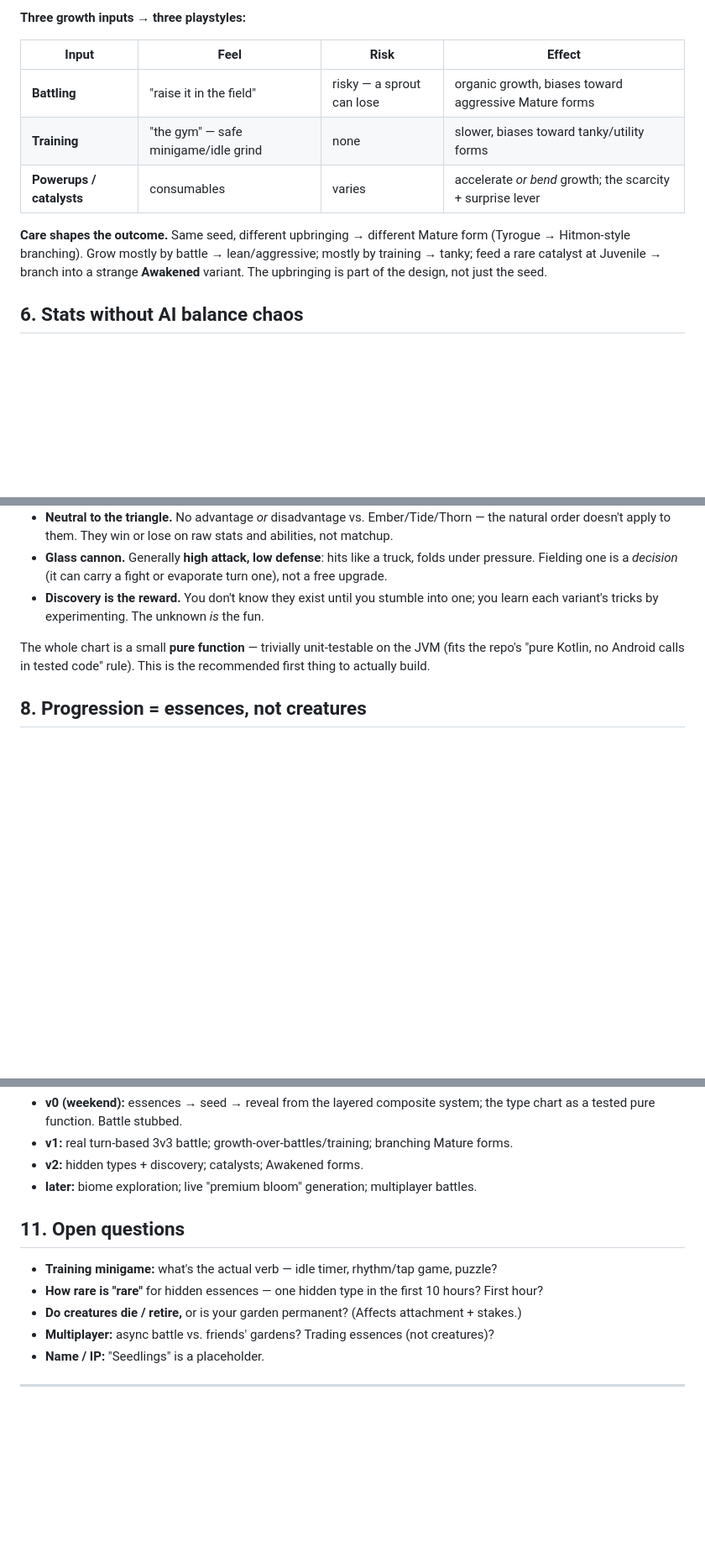
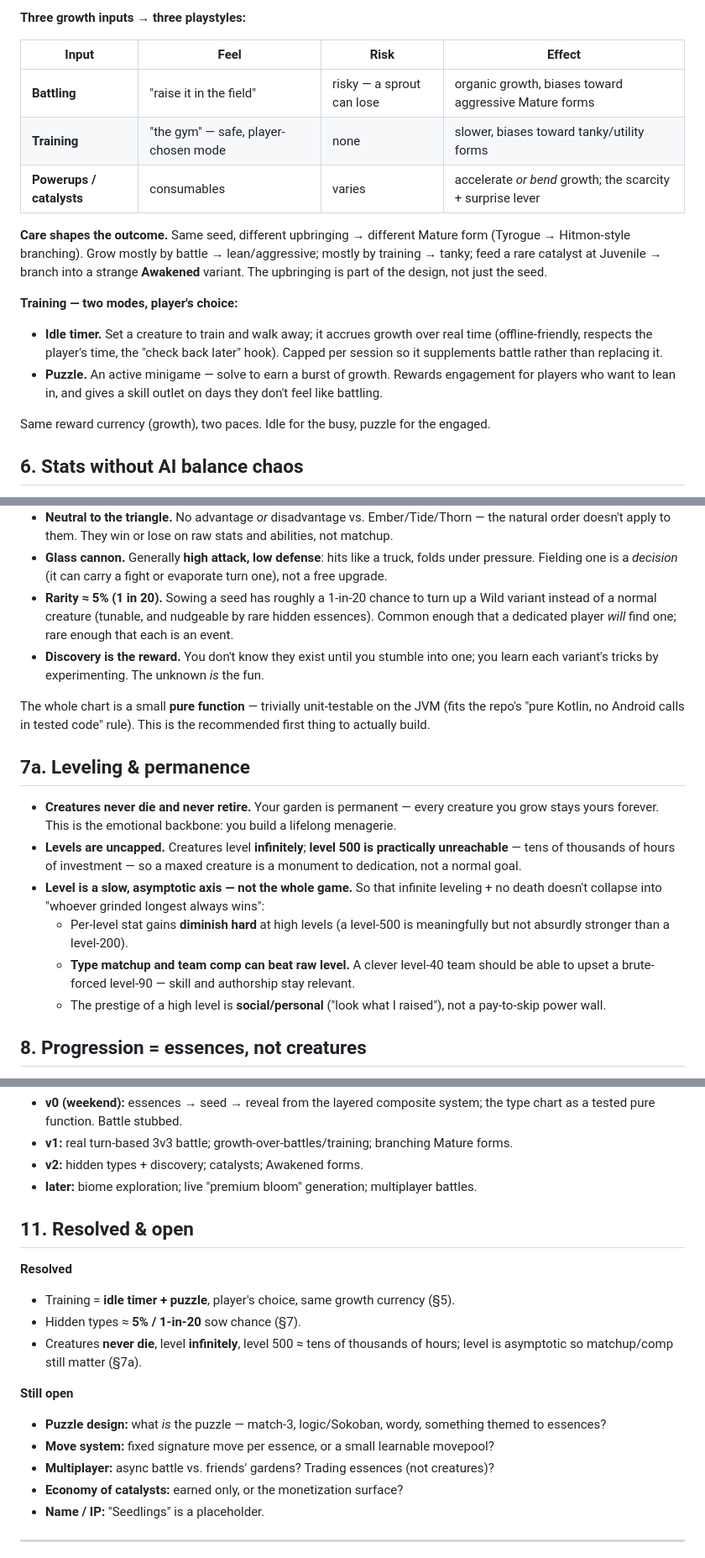
Before and after one commit to 13-1V1/BMeyer, a Markdown page: docs/seedlings-gdd.md, 3 parts joined by grey strips. Shown at 84% size. Drawn GitHub-style; blank space fills up the shorter version.

Commit message:
Resolve training, hidden-type rarity, and leveling in Seedlings GDD
- Training: idle-timer + puzzle, player's choice
- Hidden (Wild) types: ~5% / 1-in-20 sow chance
- Creatures never die; infinite asymptotic leveling (L500 ~ tens of
  thousands of hours) with matchup/comp kept relevant

Co-Authored-By: Claude Opus 4.8 <noreply@anthropic.com>
Claude-Session: https://claude.ai/code/session_01MRJCqBf3mTkHUQFbcnjRte

```diff
--- a/docs/seedlings-gdd.md
+++ b/docs/seedlings-gdd.md
@@ -59,13 +59,24 @@ creature). You literally watch it grow.
 | Input | Feel | Risk | Effect |
 |---|---|---|---|
 | **Battling** | "raise it in the field" | risky — a sprout can lose | organic growth, biases toward aggressive Mature forms |
-| **Training** | "the gym" — safe minigame/idle grind | none | slower, biases toward tanky/utility forms |
+| **Training** | "the gym" — safe, player-chosen mode | none | slower, biases toward tanky/utility forms |
 | **Powerups / catalysts** | consumables | varies | accelerate *or bend* growth; the scarcity + surprise lever |
 
 **Care shapes the outcome.** Same seed, different upbringing → different Mature form
 (Tyrogue → Hitmon-style branching). Grow mostly by battle → lean/aggressive; mostly by
 training → tanky; feed a rare catalyst at Juvenile → branch into a strange **Awakened**
 variant. The upbringing is part of the design, not just the seed.
+
+**Training — two modes, player's choice:**
+
+- **Idle timer.** Set a creature to train and walk away; it accrues growth over real time
+  (offline-friendly, respects the player's time, the "check back later" hook). Capped per
+  session so it supplements battle rather than replacing it.
+- **Puzzle.** An active minigame — solve to earn a burst of growth. Rewards engagement for
+  players who want to lean in, and gives a skill outlet on days they don't feel like
+  battling.
+
+Same reward currency (growth), two paces. Idle for the busy, puzzle for the engaged.
 
 ## 6. Stats without AI balance chaos
 
@@ -109,12 +120,31 @@ Ember → Thorn → Tide → Ember     (each beats one, loses to one)
 - **Glass cannon.** Generally **high attack, low defense**: hits like a truck, folds under
   pressure. Fielding one is a *decision* (it can carry a fight or evaporate turn one), not
   a free upgrade.
+- **Rarity ≈ 5% (1 in 20).** Sowing a seed has roughly a 1-in-20 chance to turn up a Wild
+  variant instead of a normal creature (tunable, and nudgeable by rare hidden essences).
+  Common enough that a dedicated player *will* find one; rare enough that each is an event.
 - **Discovery is the reward.** You don't know they exist until you stumble into one; you
   learn each variant's tricks by experimenting. The unknown *is* the fun.
 
 The whole chart is a small **pure function** — trivially unit-testable on the JVM (fits the
 repo's "pure Kotlin, no Android calls in tested code" rule). This is the recommended first
 thing to actually build.
+
+## 7a. Leveling & permanence
+
+- **Creatures never die and never retire.** Your garden is permanent — every creature you
+  grow stays yours forever. This is the emotional backbone: you build a lifelong menagerie.
+- **Levels are uncapped.** Creatures level **infinitely**; **level 500 is practically
+  unreachable** — tens of thousands of hours of investment — so a maxed creature is a
+  monument to dedication, not a normal goal.
+- **Level is a slow, asymptotic axis — not the whole game.** So that infinite leveling +
+  no death doesn't collapse into "whoever grinded longest always wins":
+  - Per-level stat gains **diminish hard** at high levels (a level-500 is meaningfully but
+    not absurdly stronger than a level-200).
+  - **Type matchup and team comp can beat raw level.** A clever level-40 team should be
+    able to upset a brute-forced level-90 — skill and authorship stay relevant.
+  - The prestige of a high level is **social/personal** ("look what I raised"), not a
+    pay-to-skip power wall.
 
 ## 8. Progression = essences, not creatures
 
@@ -142,12 +172,20 @@ network). Instead:
 - **v2:** hidden types + discovery; catalysts; Awakened forms.
 - **later:** biome exploration; live "premium bloom" generation; multiplayer battles.
 
-## 11. Open questions
+## 11. Resolved & open
 
-- **Training minigame:** what's the actual verb — idle timer, rhythm/tap game, puzzle?
-- **How rare is "rare"** for hidden essences — one hidden type in the first 10 hours? First hour?
-- **Do creatures die / retire,** or is your garden permanent? (Affects attachment + stakes.)
+**Resolved**
+- Training = **idle timer + puzzle**, player's choice, same growth currency (§5).
+- Hidden types ≈ **5% / 1-in-20** sow chance (§7).
+- Creatures **never die**, level **infinitely**, level 500 ≈ tens of thousands of hours;
+  level is asymptotic so matchup/comp still matter (§7a).
+
+**Still open**
+- **Puzzle design:** what *is* the puzzle — match-3, logic/Sokoban, wordy, something themed
+  to essences?
+- **Move system:** fixed signature move per essence, or a small learnable movepool?
 - **Multiplayer:** async battle vs. friends' gardens? Trading essences (not creatures)?
+- **Economy of catalysts:** earned only, or the monetization surface?
 - **Name / IP:** "Seedlings" is a placeholder.
 
 ---
```
